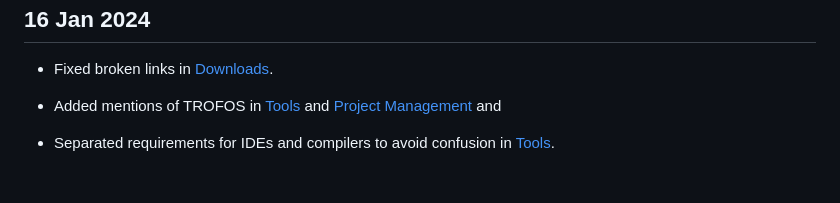
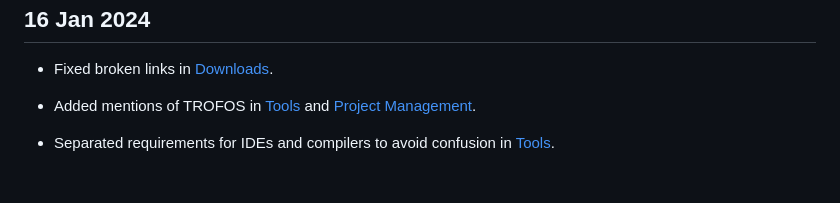
Before and after one commit to nus-cs3203/course-website, a Markdown page: contents/update-history.md, the part around the change. Rendered like a GitHub page.

Commit message:
Removed typo in Update History

```diff
--- a/contents/update-history.md
+++ b/contents/update-history.md
@@ -14,7 +14,7 @@
 
 * Fixed broken links in [Downloads](tools/downloads.html).
 
-* Added mentions of TROFOS in [Tools](tools/introduction.html) and [Project Management](tools/project-management.html) and
+* Added mentions of TROFOS in [Tools](tools/introduction.html) and [Project Management](tools/project-management.html).
 
 * Separated requirements for IDEs and compilers to avoid confusion in [Tools](tools/introduction.html).
 
```
